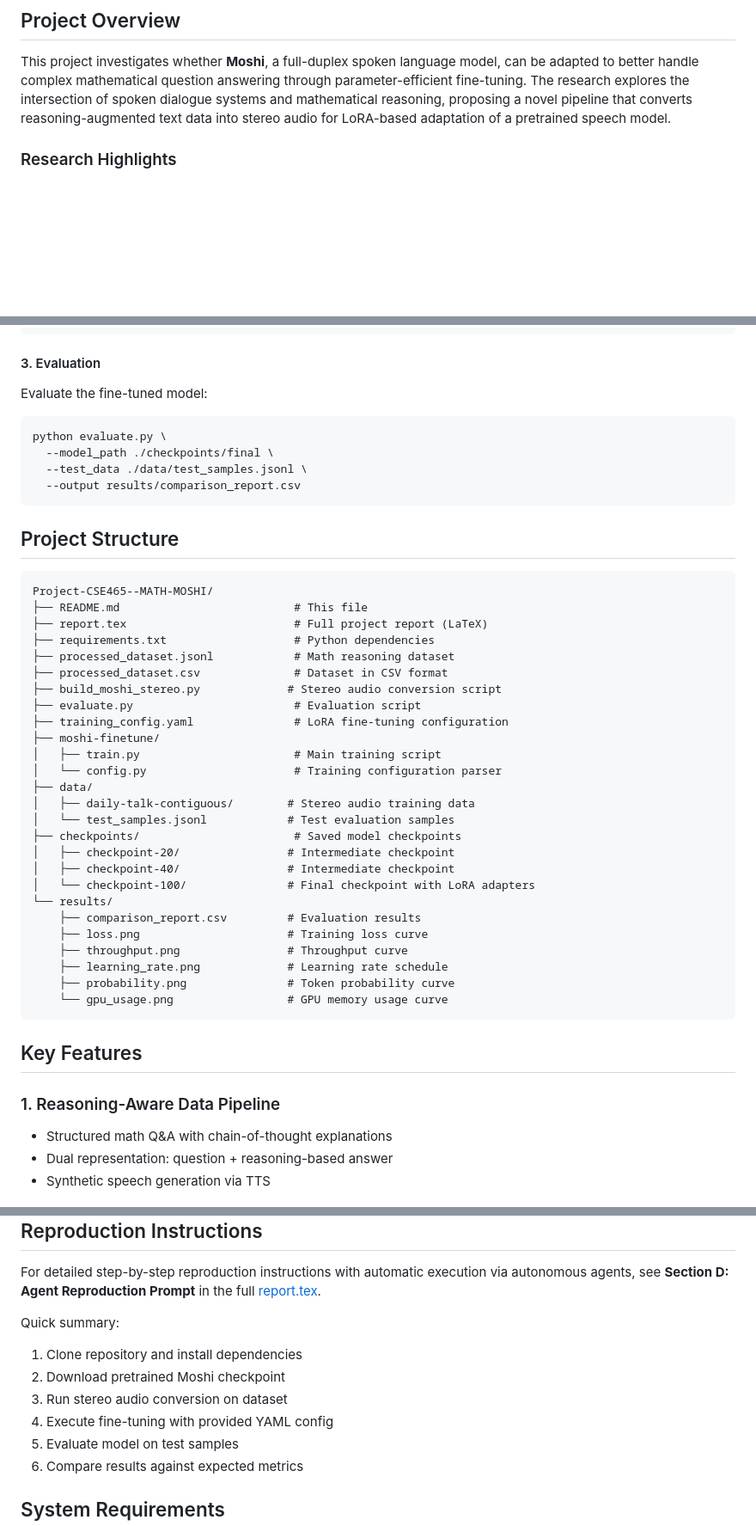
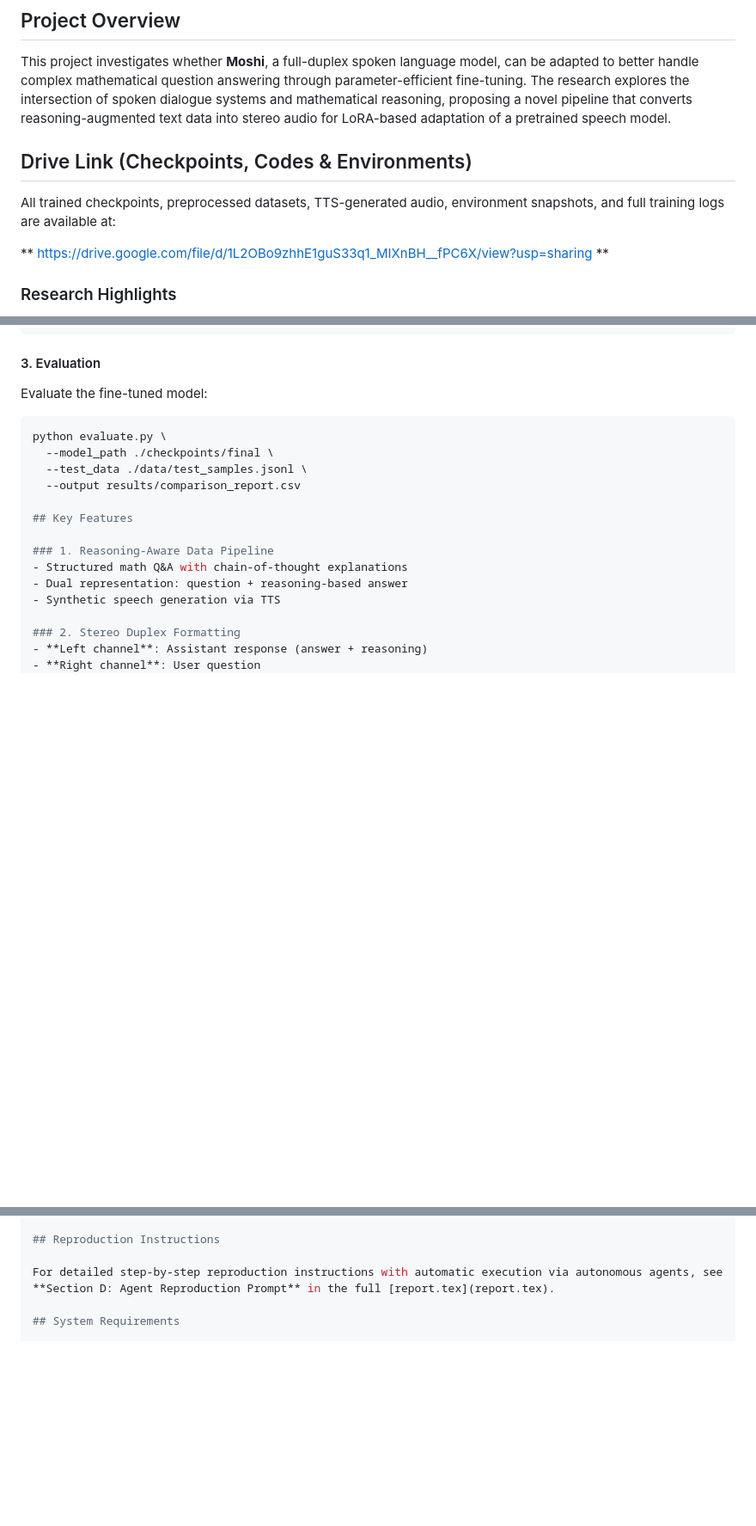
Before and after one commit to Afran-zero/Project-CSE465--MATH-MOSHI, a Markdown page: README.md, 3 parts joined by grey strips. Shown at 86% size. Drawn GitHub-style; blank space fills up the shorter version.

````diff
--- a/README.md
+++ b/README.md
@@ -3,6 +3,11 @@
 ## Project Overview
 
 This project investigates whether **Moshi**, a full-duplex spoken language model, can be adapted to better handle complex mathematical question answering through parameter-efficient fine-tuning. The research explores the intersection of spoken dialogue systems and mathematical reasoning, proposing a novel pipeline that converts reasoning-augmented text data into stereo audio for LoRA-based adaptation of a pretrained speech model.
+## Drive Link (Checkpoints, Codes & Environments)
+
+All trained checkpoints, preprocessed datasets, TTS-generated audio, environment snapshots, and full training logs are available at:
+
+** https://drive.google.com/file/d/1L2OBo9zhhE1guS33q1_MIXnBH__fPC6X/view?usp=sharing **
 
 ### Research Highlights
 
@@ -67,38 +72,6 @@ python evaluate.py \
   --model_path ./checkpoints/final \
   --test_data ./data/test_samples.jsonl \
   --output results/comparison_report.csv
-```
-
-## Project Structure
-
-```
-Project-CSE465--MATH-MOSHI/
-├── README.md                          # This file
-├── report.tex                         # Full project report (LaTeX)
-├── requirements.txt                   # Python dependencies
-├── processed_dataset.jsonl            # Math reasoning dataset
-├── processed_dataset.csv              # Dataset in CSV format
-├── build_moshi_stereo.py             # Stereo audio conversion script
-├── evaluate.py                        # Evaluation script
-├── training_config.yaml               # LoRA fine-tuning configuration
-├── moshi-finetune/
-│   ├── train.py                       # Main training script
-│   └── config.py                      # Training configuration parser
-├── data/
-│   ├── daily-talk-contiguous/        # Stereo audio training data
-│   └── test_samples.jsonl            # Test evaluation samples
-├── checkpoints/                       # Saved model checkpoints
-│   ├── checkpoint-20/                # Intermediate checkpoint
-│   ├── checkpoint-40/                # Intermediate checkpoint
-│   └── checkpoint-100/               # Final checkpoint with LoRA adapters
-└── results/
-    ├── comparison_report.csv         # Evaluation results
-    ├── loss.png                      # Training loss curve
-    ├── throughput.png                # Throughput curve
-    ├── learning_rate.png             # Learning rate schedule
-    ├── probability.png               # Token probability curve
-    └── gpu_usage.png                 # GPU memory usage curve
-```
 
 ## Key Features
 
@@ -196,14 +103,6 @@ The drive contains:
 ## Reproduction Instructions
 
 For detailed step-by-step reproduction instructions with automatic execution via autonomous agents, see **Section D: Agent Reproduction Prompt** in the full [report.tex](report.tex).
-
-Quick summary:
-1. Clone repository and install dependencies
-2. Download pretrained Moshi checkpoint
-3. Run stereo audio conversion on dataset
-4. Execute fine-tuning with provided YAML config
-5. Evaluate model on test samples
-6. Compare results against expected metrics
 
 ## System Requirements
 
````
Also changed, not shown: other parts of README.md (+0 -66 lines).
